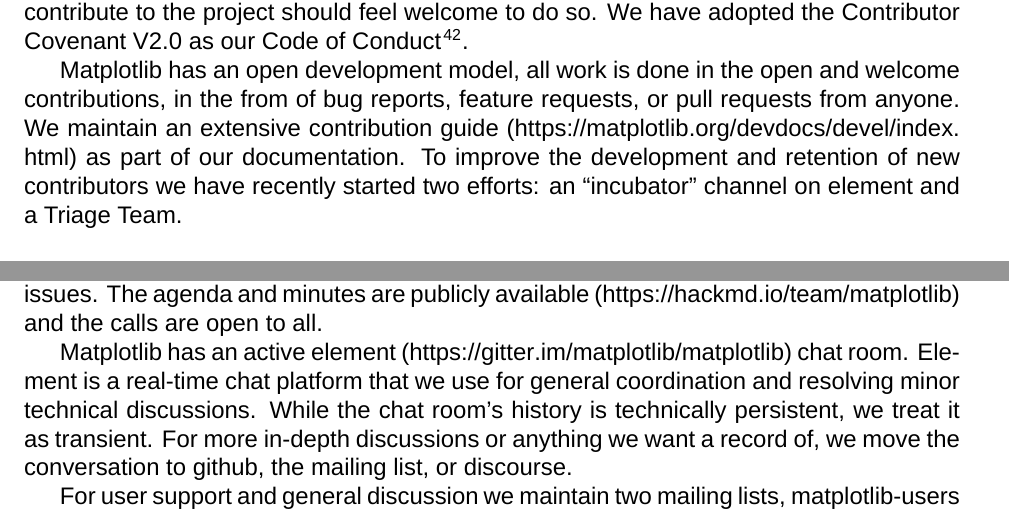
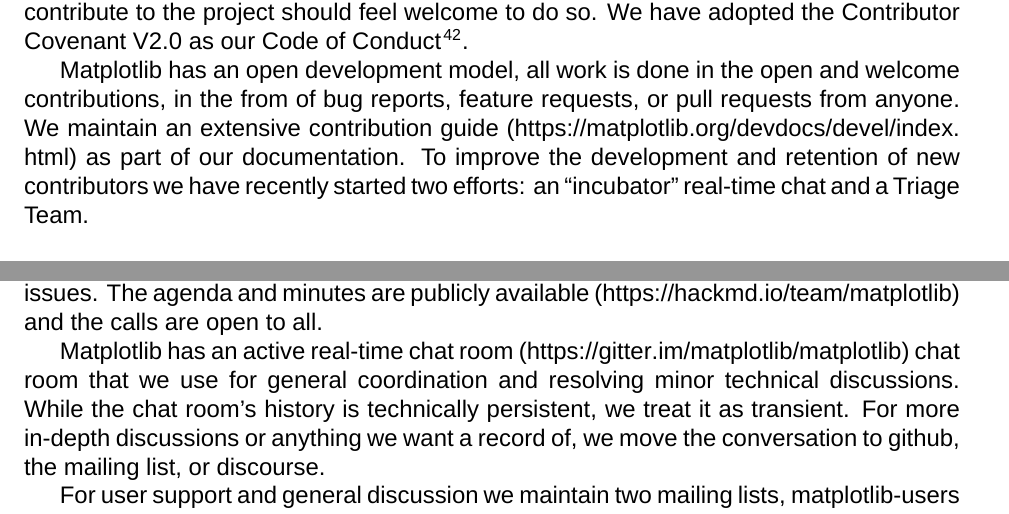
Before and after one commit to matplotlib/2024-NASA-ROSES-F7, a LaTeX document (proposal/mpl_cartopy.tex): two parts of pages 8 and 11 of 27, joined at a grey line, cut so that both start at the same text. Compiled offline with XeLaTeX; a missing font is replaced by an installed copy or a similar font.

Commit message:
Update mpl_cartopy.tex

```diff
--- a/proposal/mpl_cartopy.tex
+++ b/proposal/mpl_cartopy.tex
@@ -746,7 +746,7 @@
 (\url{https://matplotlib.org/devdocs/devel/index.html}) as part of our
 documentation.  To improve the development and retention of new
 contributors we have recently started two efforts: an ``incubator''
-channel on element and a Triage Team.
+real-time chat and a Triage Team.
 
 %% I really want to put this in, but do not see a good place for it :/
 %
@@ -898,13 +898,12 @@
 (\url{https://hackmd.io/team/matplotlib}) and the calls are open to
 all.
 
-Matplotlib has an active element
-(\url{https://gitter.im/matplotlib/matplotlib}) chat room.  Element is
-a real-time chat platform that we use for general coordination and
-resolving minor technical discussions.  While the chat room's history
-is technically persistent, we treat it as transient.  For more
-in-depth discussions or anything we want a record of, we move the
-conversation to github, the mailing list, or discourse.
+Matplotlib has an active real-time chat room
+(\url{https://gitter.im/matplotlib/matplotlib}) chat room that we use
+for general coordination and resolving minor technical discussions.
+While the chat room's history is technically persistent, we treat it
+as transient.  For more in-depth discussions or anything we want a
+record of, we move the conversation to github, the mailing list, or discourse.
 
 For user support and general discussion we maintain two mailing lists,
 matplotlib-users
```
Also changed, not shown: proposal/mpl_cartopy.tex (2 more changed lines).
